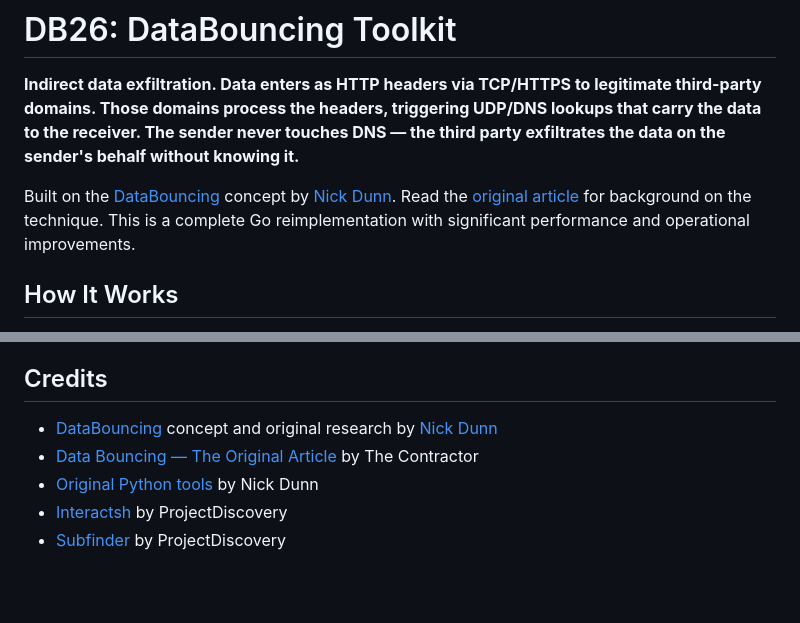
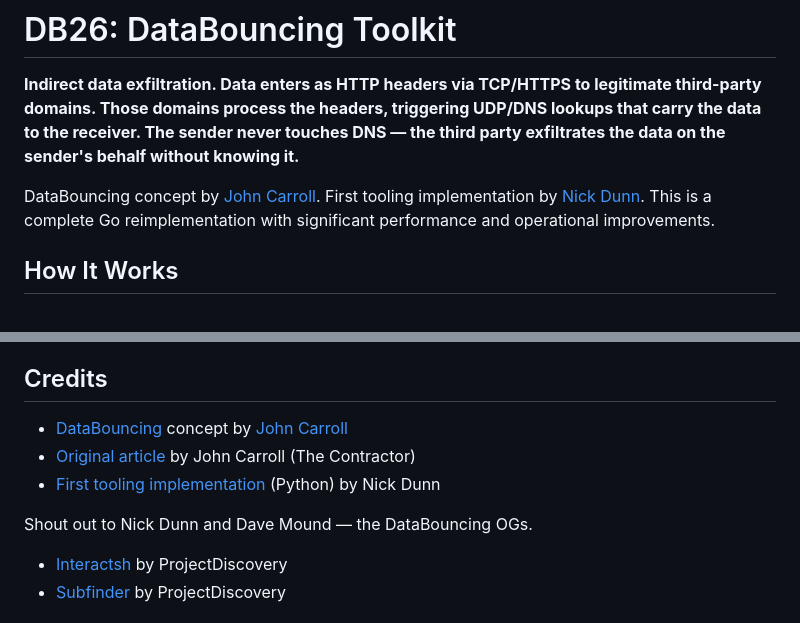
Before and after one commit to Splinters-io/DB26, a Markdown page: README.md, 2 parts joined by grey strips. GitHub-like rendering; blank space fills up the shorter version.

Commit message:
docs: correct attribution — concept by John Carroll, first tools by Nick Dunn, shoutout to OGs

```diff
--- a/README.md
+++ b/README.md
@@ -2,7 +2,7 @@
 
 **Indirect data exfiltration. Data enters as HTTP headers via TCP/HTTPS to legitimate third-party domains. Those domains process the headers, triggering UDP/DNS lookups that carry the data to the receiver. The sender never touches DNS — the third party exfiltrates the data on the sender's behalf without knowing it.**
 
-Built on the [DataBouncing](https://databouncing.io) concept by [Nick Dunn](https://github.com/N1ckDunn/DataBouncing). Read the [original article](https://thecontractor.io/data-bouncing/) for background on the technique. This is a complete Go reimplementation with significant performance and operational improvements.
+DataBouncing concept by [John Carroll](https://thecontractor.io/data-bouncing/). First tooling implementation by [Nick Dunn](https://github.com/N1ckDunn/DataBouncing). This is a complete Go reimplementation with significant performance and operational improvements.
 
 ## How It Works
 
@@ -349,9 +349,12 @@ Different encryption key = different field lengths = zero cross-session pattern.
 
 ## Credits
 
-- [DataBouncing](https://databouncing.io) concept and original research by [Nick Dunn](https://github.com/N1ckDunn)
-- [Data Bouncing — The Original Article](https://thecontractor.io/data-bouncing/) by The Contractor
-- [Original Python tools](https://github.com/N1ckDunn/DataBouncing) by Nick Dunn
+- [DataBouncing](https://databouncing.io) concept by [John Carroll](https://thecontractor.io/data-bouncing/)
+- [Original article](https://thecontractor.io/data-bouncing/) by John Carroll (The Contractor)
+- [First tooling implementation](https://github.com/N1ckDunn/DataBouncing) (Python) by Nick Dunn
+
+Shout out to Nick Dunn and Dave Mound — the DataBouncing OGs.
+
 - [Interactsh](https://github.com/projectdiscovery/interactsh) by ProjectDiscovery
 - [Subfinder](https://github.com/projectdiscovery/subfinder) by ProjectDiscovery
 
```
Also changed, not shown: POST.md (+7 -3 lines).
